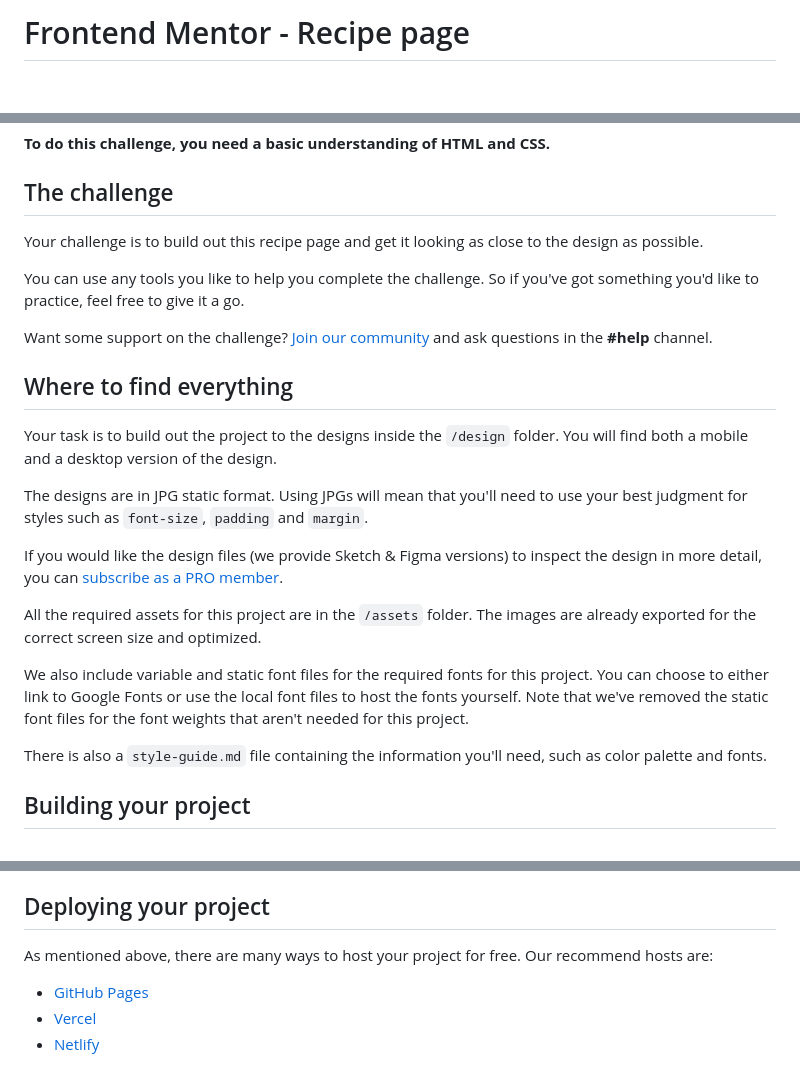
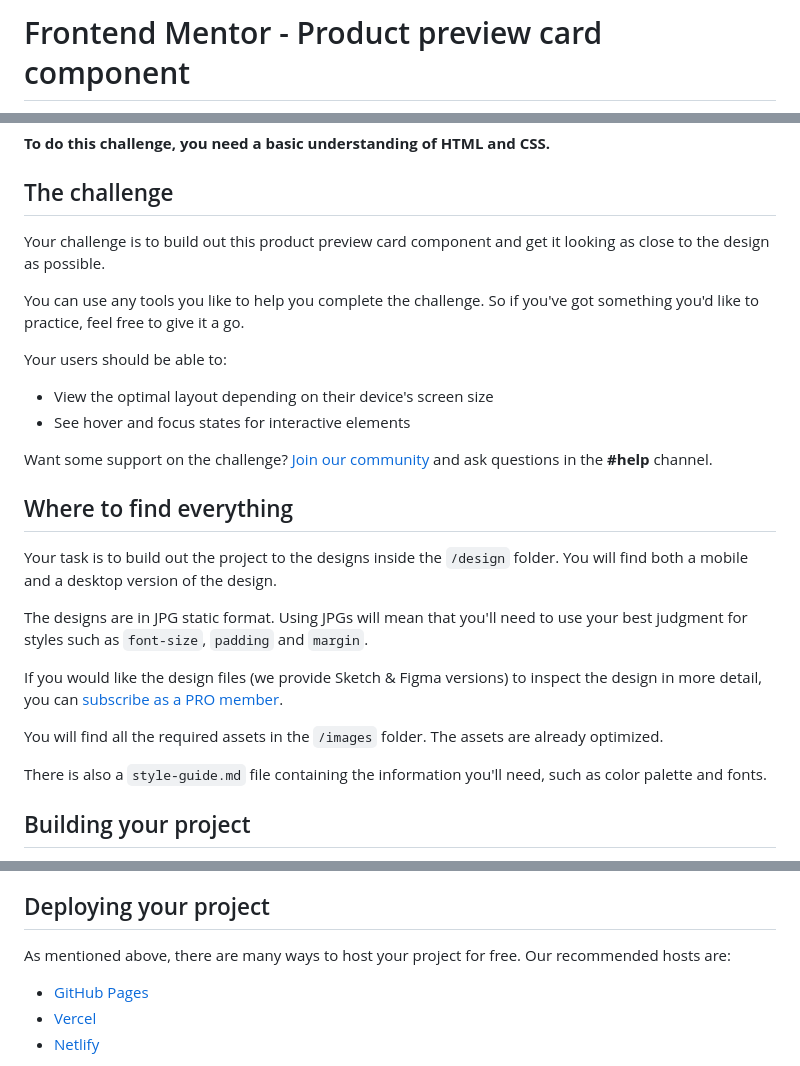
Before and after one commit to DevAb09/product-preview-card-component, a Markdown page: README.md, 3 parts joined by grey strips. GitHub-like rendering; blank space fills up the shorter version.

```diff
--- a/README.md
+++ b/README.md
@@ -1,2 +1,2 @@
-# Frontend Mentor - Recipe page
+# Frontend Mentor - Product preview card component
 
@@ -12,9 +12,14 @@ Thanks for checking out this front-end coding challenge.
 
 ## The challenge
 
-Your challenge is to build out this recipe page and get it looking as close to the design as possible.
+Your challenge is to build out this product preview card component and get it looking as close to the design as possible.
 
 You can use any tools you like to help you complete the challenge. So if you've got something you'd like to practice, feel free to give it a go.
+
+Your users should be able to:
+
+- View the optimal layout depending on their device's screen size
+- See hover and focus states for interactive elements
 
 Want some support on the challenge? [Join our community](https://www.frontendmentor.io/community) and ask questions in the **#help** channel.
 
@@ -26,9 +31,7 @@ The designs are in JPG static format. Using JPGs will mean that you'll need to u
 
 If you would like the design files (we provide Sketch & Figma versions) to inspect the design in more detail, you can [subscribe as a PRO member](https://www.frontendmentor.io/pro).
 
-All the required assets for this project are in the `/assets` folder. The images are already exported for the correct screen size and optimized.
-
-We also include variable and static font files for the required fonts for this project. You can choose to either link to Google Fonts or use the local font files to host the fonts yourself. Note that we've removed the static font files for the font weights that aren't needed for this project.
+You will find all the required assets in the `/images` folder. The assets are already optimized.
 
 There is also a `style-guide.md` file containing the information you'll need, such as color palette and fonts.
 
@@ -45,7 +48,7 @@ Feel free to use any workflow that you feel comfortable with. Below is a suggest
 
 ## Deploying your project
 
-As mentioned above, there are many ways to host your project for free. Our recommend hosts are:
+As mentioned above, there are many ways to host your project for free. Our recommended hosts are:
 
 - [GitHub Pages](https://pages.github.com/)
 - [Vercel](https://vercel.com/)
```
Also changed, not shown: other parts of README.md (+2 -2 lines), README-template.md (+9 -2 lines), style-guide.md (added, +40 -0 lines), image-product-desktop.jpg (added), image-product-mobile.jpg (added), 1 other file.
